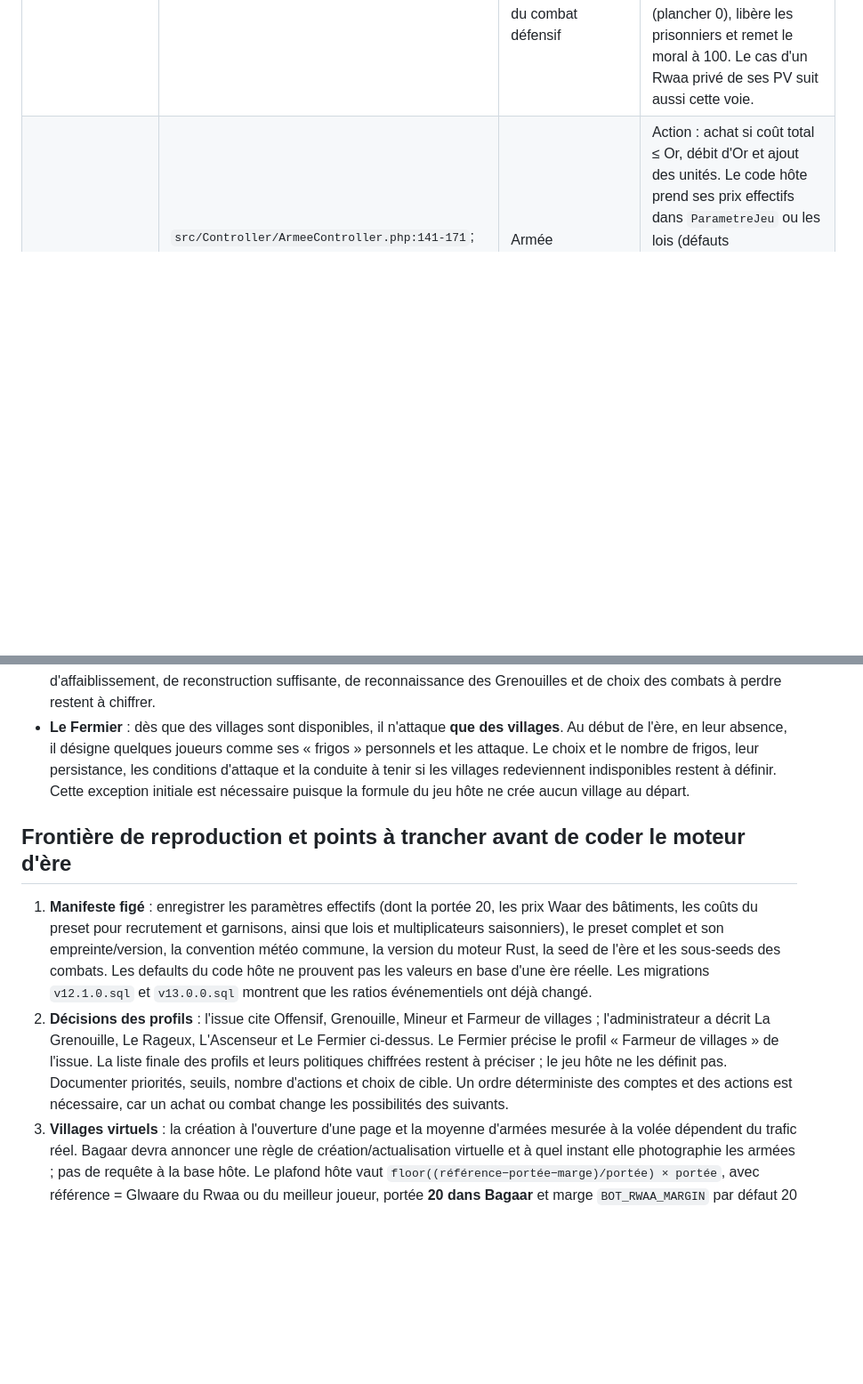
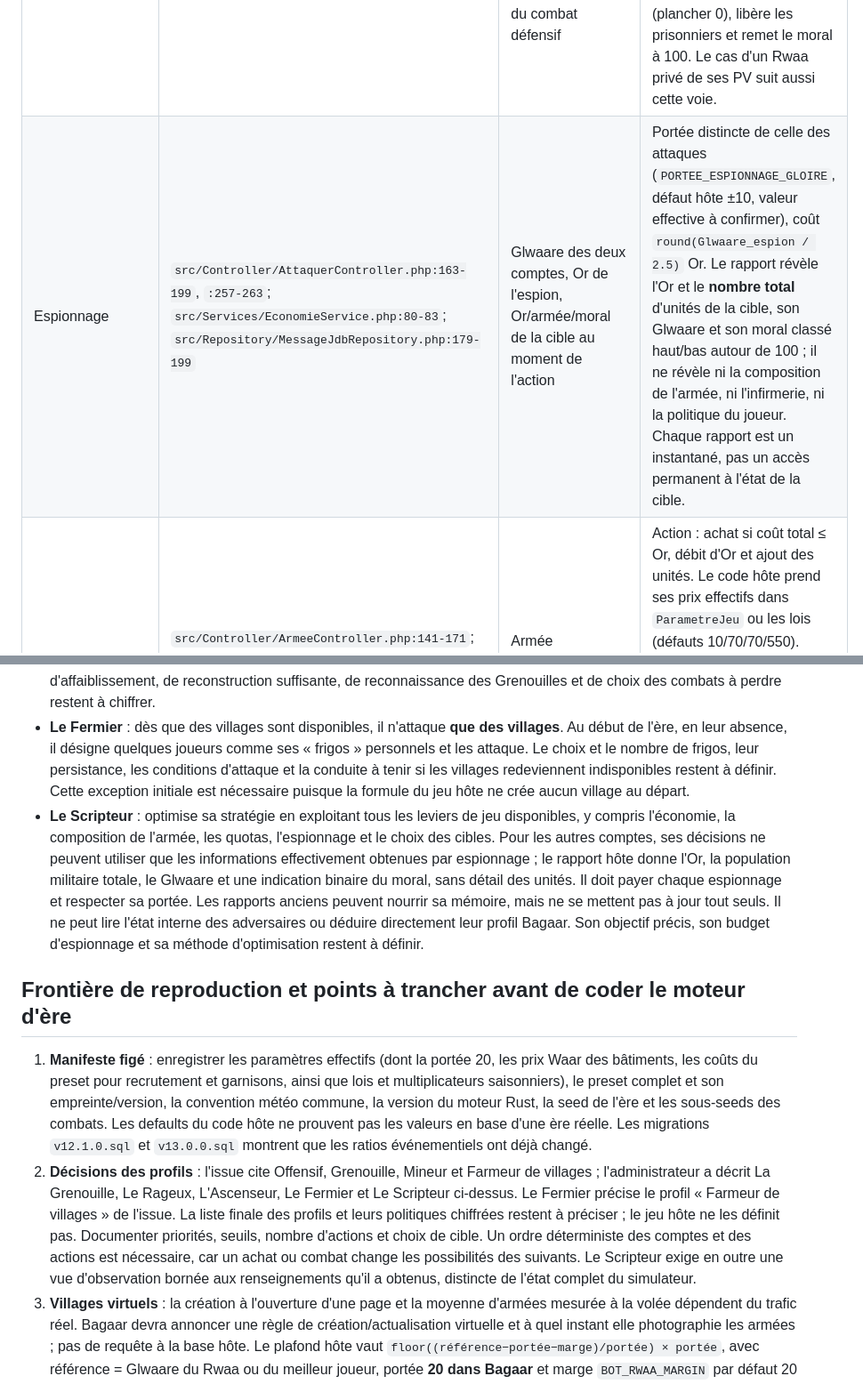
Before and after one commit to NazzTazz/waar-micro-combat, a Markdown page: docs/bagaar/host-rules-map.md, 2 parts joined by grey strips. Shown at 89% size. Drawn GitHub-style; blank space fills up the shorter version.

Commit message:
docs(bagaar): capture Scripteur and espionage visibility

```diff
--- a/docs/bagaar/host-rules-map.md
+++ b/docs/bagaar/host-rules-map.md
@@ -27,6 +27,7 @@ Les constructions, recrutements, soins et attaques sont des actions séparées,
 | Prisonniers : revenu et attrition | `src/Services/EconomieService.php:45-67`; `src/Command/CronHourlyCommand.php:116-128` | Nombre de prisonniers, traitement (initial 100), niveau de mine, ratios saisonniers | Cron : les deux fonctions lisent le **nombre avant mise à jour** ; leur revenu est ajouté à l'Or et leur perte retranchée du stock. Les formules utilisent `ceil`, `log(log(n+2))` et les ratios en base. |
 | Quotas d'attaque/défense | `src/Repository/ParametreJeuRepository.php:57-72`; `src/Command/CronHourlyCommand.php:247-259`; `src/Services/ArmeeService.php:111-124` | Quotas effectifs (défauts 9/3), part de chevaliers/lanciers dans l'armée | Cron : remise à `quota + floor(max(0, (part−0.25)/0.05))` ; chevaliers pour attaques, lanciers pour défenses. Une action de combat débite 1 de chaque côté. |
 | Reddition automatique | `src/Entity/Joueur.php:23`, `:1058-1088`; `src/Services/CombatService.php:197-236` | Option activée, neuf derniers rapports depuis la précédente reddition, résultat du combat défensif | Après le combat, neuf défaites consécutives en **défense** déclenchent la reddition si l'option est activée ; un rapport d'un autre type interrompt la série. La reddition fait perdre jusqu'à 30 Glwaare (plancher 0), libère les prisonniers et remet le moral à 100. Le cas d'un Rwaa privé de ses PV suit aussi cette voie. |
+| Espionnage | `src/Controller/AttaquerController.php:163-199`, `:257-263`; `src/Services/EconomieService.php:80-83`; `src/Repository/MessageJdbRepository.php:179-199` | Glwaare des deux comptes, Or de l'espion, Or/armée/moral de la cible au moment de l'action | Portée distincte de celle des attaques (`PORTEE_ESPIONNAGE_GLOIRE`, défaut hôte ±10, valeur effective à confirmer), coût `round(Glwaare_espion / 2.5)` Or. Le rapport révèle l'Or et le **nombre total** d'unités de la cible, son Glwaare et son moral classé haut/bas autour de 100 ; il ne révèle ni la composition de l'armée, ni l'infirmerie, ni la politique du joueur. Chaque rapport est un instantané, pas un accès permanent à l'état de la cible. |
 | Recrutement | `src/Controller/ArmeeController.php:141-171`; `src/Services/ArmeeService.php:127-152`; `src/Repository/ParametreJeuRepository.php:45-56` | Armée demandée, Or, coûts du preset sélectionné | Action : achat si coût total ≤ Or, débit d'Or et ajout des unités. Le code hôte prend ses prix effectifs dans `ParametreJeu` ou les lois (défauts 10/70/70/550). **Bagaar substitue explicitement les coûts du preset testé pour le recrutement**, selon l'arbitrage métier ; la mine et le bâtiment d'infirmerie conservent leurs formules Waar. |
 | Infirmerie : capacité et achat | `src/Services/InfirmerieService.php:27-46`, `:94-129`; `src/Controller/InfirmerieController.php:29-54` | Niveau, Or, Glwaare, blessés par type | Action : capacité `100 × niveau` ; niveau 1 coûte 1 000 Or, niveaux suivants `1000 × niveau + coût(niveau−1)/2` ; Glwaare requis `5 × (niveau−1)`. Le service place les blessés par type dans un ordre fixe jusqu'à capacité. |
 | Infirmerie : soin et pertes horaires | `src/Services/InfirmerieService.php:48-91`, `:131-198`; `src/Controller/InfirmerieController.php:57-84` | Blessés, capacité, Or, coûts unitaires, seed de la simulation | Action : soin d'une part abordable des blessés, coût entier de leur valeur d'achat divisé par 1,1 ; blessés soignés reviennent dans l'armée. Cron : pertes parmi les blessés hors capacité (ratio aléatoire 40–80 %) et dans la capacité. Il faudra reproduire les arrondis et remplacer `rand()` par le RNG seedé de Bagaar. |
@@ -52,11 +53,12 @@ Pour l'horloge Bagaar, une candidature créée au contrôle du tick `t` a un com
 - **La Grenouille** : joue opportuniste. Pendant environ les trois premiers quarts de l'ère, elle limite volontairement sa progression en Glwaare et accumule une armée sans l'engager contre les autres joueurs. Elle attaque les villages pour obtenir le Glwaare nécessaire à la progression de sa mine, tout en restant à distance en Glwaare des joueurs du haut du classement. Elle investit ainsi dans son économie et ses troupes, puis tente une percée durant le dernier quart de l'ère. Certaines Grenouilles adoptent par paradigme une armée **monotype soldat**, y compris si une composition mixte serait plus efficace ; cette variante est un choix de profil, pas une optimisation imposée par le moteur. Le moment du basculement, la distance visée, la conduite avant l'apparition des villages et le choix des cibles de la percée restent à préciser ; « environ 75 % » est un repère de comportement, pas un seuil déjà validé.
 - **L'Ascenseur** : compose d'abord son armée avec assez de chevaliers pour augmenter son quota d'attaques et de lanciers pour augmenter le nombre d'attaques qu'il peut subir. Quand elle est affaiblie, il recherche rapidement la reddition automatique et la perte de 30 Glwaare. À ce niveau plus bas, il soigne ses blessés à l'infirmerie et reconstruit son armée en attaquant les villages. Quand il la juge assez forte, il attaque de nouveau les autres joueurs, en ciblant notamment les Grenouilles repérées ; il achète un niveau de mine si son Glwaare vient de le débloquer. Il expose ensuite volontairement son armée à des pertes, reconstitue prioritairement des lanciers pour favoriser les défaites défensives menant à la prochaine reddition, puis recommence. Cette politique est cyclique et exploite les quotas et la chute de Glwaare du jeu hôte ; elle ne doit pas être remplacée par une maximisation du taux de victoire. Les critères d'affaiblissement, de reconstruction suffisante, de reconnaissance des Grenouilles et de choix des combats à perdre restent à chiffrer.
 - **Le Fermier** : dès que des villages sont disponibles, il n'attaque **que des villages**. Au début de l'ère, en leur absence, il désigne quelques joueurs comme ses « frigos » personnels et les attaque. Le choix et le nombre de frigos, leur persistance, les conditions d'attaque et la conduite à tenir si les villages redeviennent indisponibles restent à définir. Cette exception initiale est nécessaire puisque la formule du jeu hôte ne crée aucun village au départ.
+- **Le Scripteur** : optimise sa stratégie en exploitant tous les leviers de jeu disponibles, y compris l'économie, la composition de l'armée, les quotas, l'espionnage et le choix des cibles. Pour les autres comptes, ses décisions ne peuvent utiliser que les informations effectivement obtenues par espionnage ; le rapport hôte donne l'Or, la population militaire totale, le Glwaare et une indication binaire du moral, sans détail des unités. Il doit payer chaque espionnage et respecter sa portée. Les rapports anciens peuvent nourrir sa mémoire, mais ne se mettent pas à jour tout seuls. Il ne peut lire l'état interne des adversaires ou déduire directement leur profil Bagaar. Son objectif précis, son budget d'espionnage et sa méthode d'optimisation restent à définir.
 
 ## Frontière de reproduction et points à trancher avant de coder le moteur d'ère
 
 1. **Manifeste figé** : enregistrer les paramètres effectifs (dont la portée 20, les prix Waar des bâtiments, les coûts du preset pour recrutement et garnisons, ainsi que lois et multiplicateurs saisonniers), le preset complet et son empreinte/version, la convention météo commune, la version du moteur Rust, la seed de l'ère et les sous-seeds des combats. Les defaults du code hôte ne prouvent pas les valeurs en base d'une ère réelle. Les migrations `v12.1.0.sql` et `v13.0.0.sql` montrent que les ratios événementiels ont déjà changé.
-2. **Décisions des profils** : l'issue cite Offensif, Grenouille, Mineur et Farmeur de villages ; l'administrateur a décrit La Grenouille, Le Rageux, L'Ascenseur et Le Fermier ci-dessus. Le Fermier précise le profil « Farmeur de villages » de l'issue. La liste finale des profils et leurs politiques chiffrées restent à préciser ; le jeu hôte ne les définit pas. Documenter priorités, seuils, nombre d'actions et choix de cible. Un ordre déterministe des comptes et des actions est nécessaire, car un achat ou combat change les possibilités des suivants.
+2. **Décisions des profils** : l'issue cite Offensif, Grenouille, Mineur et Farmeur de villages ; l'administrateur a décrit La Grenouille, Le Rageux, L'Ascenseur, Le Fermier et Le Scripteur ci-dessus. Le Fermier précise le profil « Farmeur de villages » de l'issue. La liste finale des profils et leurs politiques chiffrées restent à préciser ; le jeu hôte ne les définit pas. Documenter priorités, seuils, nombre d'actions et choix de cible. Un ordre déterministe des comptes et des actions est nécessaire, car un achat ou combat change les possibilités des suivants. Le Scripteur exige en outre une vue d'observation bornée aux renseignements qu'il a obtenus, distincte de l'état complet du simulateur.
 3. **Villages virtuels** : la création à l'ouverture d'une page et la moyenne d'armées mesurée à la volée dépendent du trafic réel. Bagaar devra annoncer une règle de création/actualisation virtuelle et à quel instant elle photographie les armées ; pas de requête à la base hôte.
    Le plafond hôte vaut `floor((référence−portée−marge)/portée) × portée`, avec référence = Glwaare du Rwaa ou du meilleur joueur, portée **20 dans Bagaar** et marge `BOT_RWAA_MARGIN` par défaut 20 (`BotService.php:206-219`). À 0 Glwaare initial, ce plafond est négatif : **aucun village n'existe au départ**. Avec ces valeurs, le premier palier (20 Glwaare) apparaît quand le leader atteint 60 Glwaare. Le Fermier attaque alors ses frigos désignés parmi les joueurs ; la simulation ne doit pas créer un hameau gratuit.
    Le budget de garnison et la valeur moyenne des armées utilisent les prix unitaires dans `BotService.php:316-345`, `:375-382`. **Bagaar y injecte les coûts du preset testé**, selon l'arbitrage métier, tout en conservant la formule de garnison de Waar.
```
